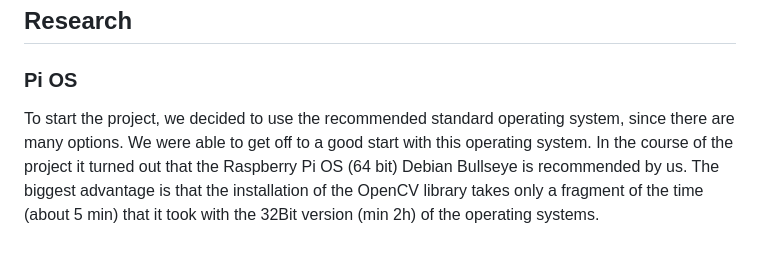
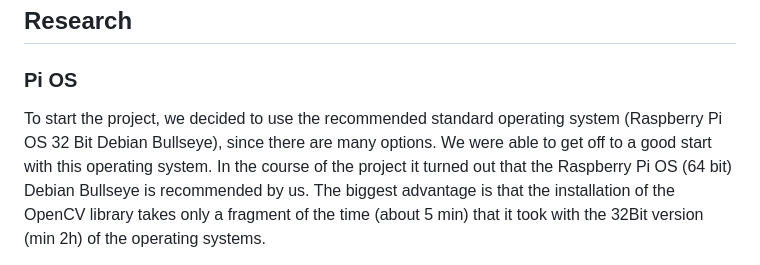
Before and after one commit to Novabay/MoodMirror, a Markdown page: README.md, the part around one of its changes. Drawn GitHub-style.

```diff
--- a/README.md
+++ b/README.md
@@ -51,7 +51,8 @@ micro-SD card. [What is a Raspberry Pi?](https://de.wikipedia.org/wiki/Raspberry
 ## Research
 ### Pi OS
 To start the project, we decided to use the recommended standard
-operating system, since there are many options. We were able to get
+operating system (Raspberry Pi OS 32 Bit Debian Bullseye),
+since there are many options. We were able to get
 off to a good start with this operating system. In the course of
 the project it turned out that the Raspberry Pi OS (64 bit) Debian
 Bullseye is recommended by us. The biggest advantage is that the
```
Also changed, not shown: other parts of README.md (+5 -1 lines).
